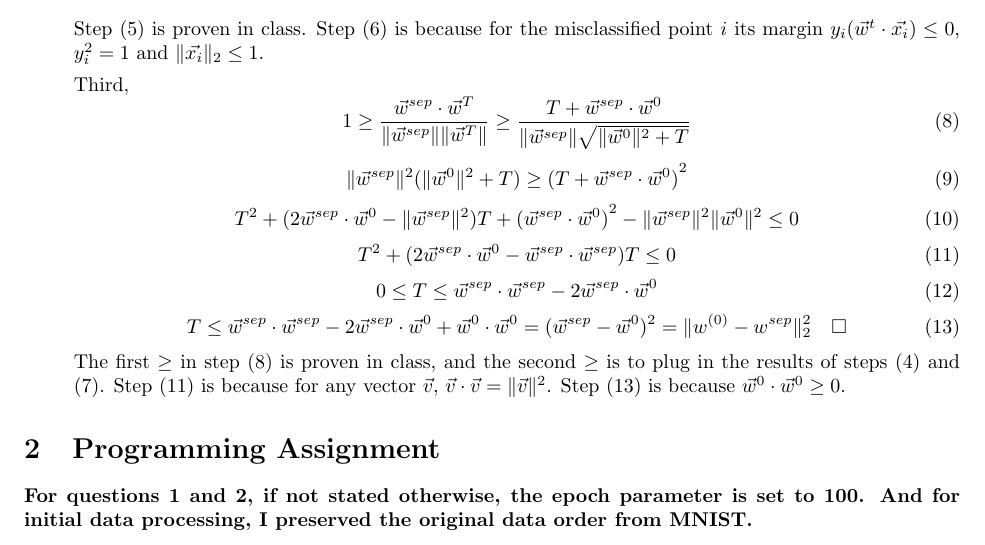
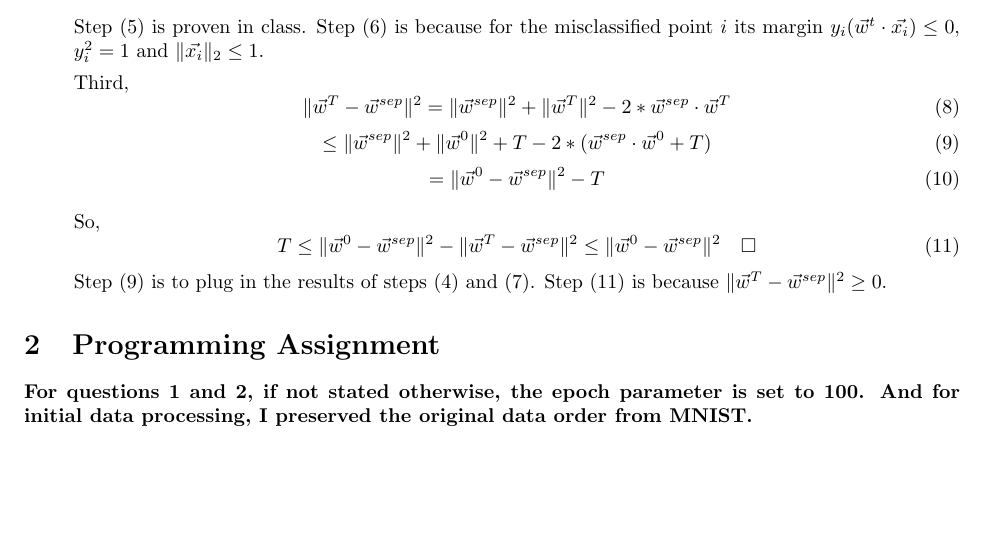
Before and after one commit to YilinGao/ML_assignments, a LaTeX problem sheet (hw1/hw1_answer/hw1_answer.tex): part of page 3 of 6, cut so that both start at the same text, the shorter picture padded with empty space. Compiled offline with pdfLaTeX.

Commit message:
rerun notebook, update p1q3

```diff
--- a/hw1/hw1_answer/hw1_answer.tex
+++ b/hw1/hw1_answer/hw1_answer.tex
@@ -132,24 +132,21 @@ Step (5) is proven in class. Step (6) is because for the misclassified point $i$
 
 Third,
 \begin{equation}
-1 \geq \frac{\vec{w}^{sep} \cdot \vec{w}^T}{\Vert \vec{w}^{sep} \Vert \Vert \vec{w}^{T} \Vert} \geq \frac{T + \vec{w}^{sep} \cdot \vec{w}^{0}}{\Vert \vec{w}^{sep} \Vert  \sqrt{\Vert \vec{w}^{0} \Vert^2 + T}}
+\Vert \vec{w}^{T} - \vec{w}^{sep} \Vert^2 = \Vert \vec{w}^{sep} \Vert^2 + \Vert \vec{w}^{T} \Vert^2 - 2 * \vec{w}^{sep} \cdot \vec{w}^{T}
 \end{equation}
 \begin{equation}
-\Vert \vec{w}^{sep} \Vert^2 (\Vert \vec{w}^{0} \Vert^2 + T) \geq {(T + \vec{w}^{sep} \cdot \vec{w}^{0})}^2
+\leq \Vert \vec{w}^{sep} \Vert^2 + \Vert \vec{w}^{0} \Vert^2 + T - 2 * (\vec{w}^{sep} \cdot \vec{w}^0 + T)
 \end{equation}
 \begin{equation}
-T^2 + (2 \vec{w}^{sep} \cdot \vec{w}^{0} - \Vert \vec{w}^{sep} \Vert^2)T + {(\vec{w}^{sep} \cdot \vec{w}^{0})}^2 - \Vert \vec{w}^{sep} \Vert^2 \Vert \vec{w}^{0} \Vert^2 \leq 0
+= \Vert \vec{w}^0 - \vec{w}^{sep} \Vert^2 - T
 \end{equation}
+
+So,
 \begin{equation}
-T^2 + (2 \vec{w}^{sep} \cdot \vec{w}^{0} - \vec{w}^{sep} \cdot \vec{w}^{sep})T \leq 0
+T \leq \Vert \vec{w}^0 - \vec{w}^{sep} \Vert^2 - \Vert \vec{w}^{T} - \vec{w}^{sep} \Vert^2 \leq \Vert \vec{w}^0 - \vec{w}^{sep} \Vert^2 \ \ \ \square
 \end{equation}
-\begin{equation}
-0 \leq T \leq \vec{w}^{sep} \cdot \vec{w}^{sep} - 2 \vec{w}^{sep} \cdot \vec{w}^{0}
-\end{equation}
-\begin{equation}
-T \leq \vec{w}^{sep} \cdot \vec{w}^{sep} - 2 \vec{w}^{sep} \cdot \vec{w}^{0} + \vec{w}^0 \cdot \vec{w}^0 = (\vec{w}^{sep} - \vec{w}^0)^2 = \Vert w^{(0)} - w^{sep} \Vert^2_2 \ \ \ \square
-\end{equation}
-The first $\geq$ in step (8) is proven in class, and the second $\geq$ is to plug in the results of steps (4) and (7). Step (11) is because for any vector $\vec{v}$, $\vec{v} \cdot \vec{v} = \Vert \vec{v} \Vert^2$. Step (13) is because $\vec{w}^0 \cdot \vec{w}^0 \geq 0$.
+Step (9) is to plug in the results of steps (4) and (7). Step (11) is because $\Vert \vec{w}^{T} - \vec{w}^{sep} \Vert^2 \geq 0$.
+
 \end{enumerate}
 
 \section{Programming Assignment}
```
Also changed, not shown: hw1/hw1_answer/hw1_answer.pdf, 3 other files.
